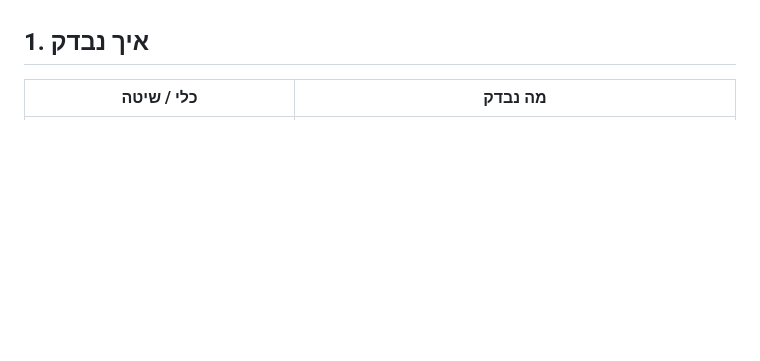
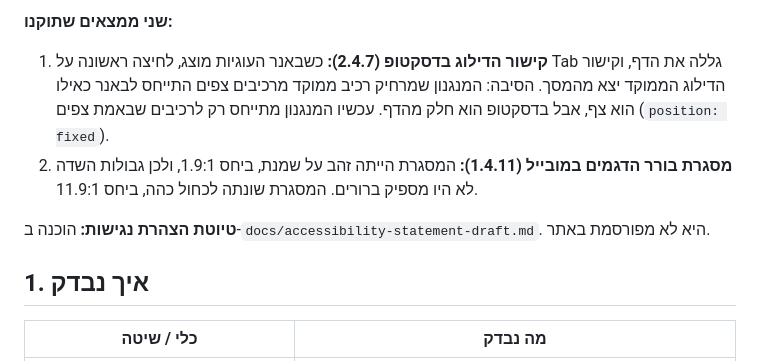
Before and after one commit to motosport-io/royal-enfield-landing-, a Markdown page: docs/accessibility-report.md, the part around one of its changes. Rendered like a GitHub page; blank space fills up the shorter version.

Commit message:
Accessibility report: recheck of main after the merge
Co-Authored-By: Claude Opus 5.5 <noreply@anthropic.com>
Claude-Session: https://claude.ai/code/session_01JxanzXZ5xpSzMAabF6DMZg

```diff
--- a/docs/accessibility-report.md
+++ b/docs/accessibility-report.md
@@ -32,3 +50,8 @@
+**שני ממצאים שתוקנו:**
+1. **קישור הדילוג בדסקטופ (2.4.7):** כשבאנר העוגיות מוצג, לחיצה ראשונה על Tab גללה את הדף, וקישור הדילוג הממוקד יצא מהמסך. הסיבה: המנגנון שמרחיק רכיב ממוקד מרכיבים צפים התייחס לבאנר כאילו הוא צף, אבל בדסקטופ הוא חלק מהדף. עכשיו המנגנון מתייחס רק לרכיבים שבאמת צפים (`position: fixed`).
+2. **מסגרת בורר הדגמים במובייל (1.4.11):** המסגרת הייתה זהב על שמנת, ביחס 1.9:1, ולכן גבולות השדה לא היו מספיק ברורים. המסגרת שונתה לכחול כהה, ביחס 11.9:1.
+
+**טיוטת הצהרת נגישות:** הוכנה ב-`docs/accessibility-statement-draft.md`. היא לא מפורסמת באתר.
 
 ## 1. איך נבדק
 
```
Also changed, not shown: other parts of docs/accessibility-report.md (+18 -0 lines).
